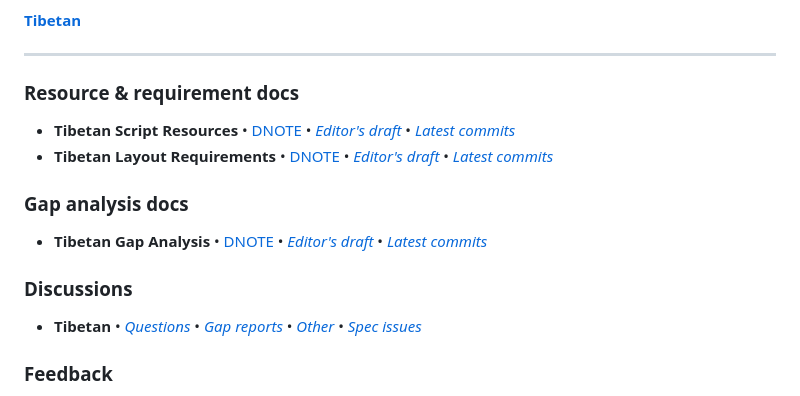
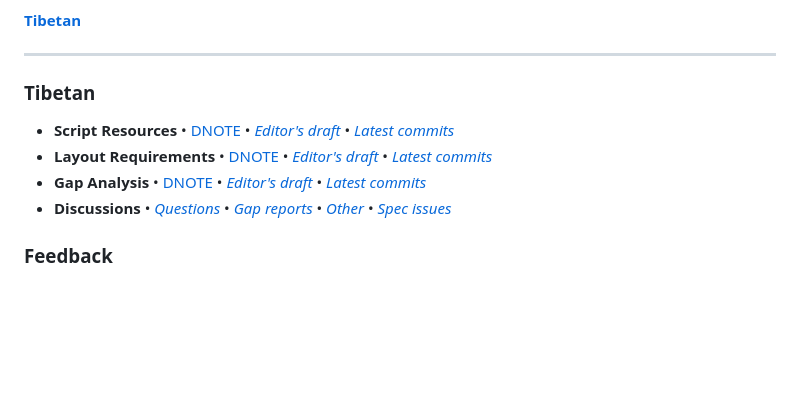
Before and after one commit to w3c/tlreq, a Markdown page: README.md, the part around the change. Drawn GitHub-style; blank space fills up the shorter version.

Commit message:
Reorganise doc lists

```diff
--- a/README.md
+++ b/README.md
@@ -23,19 +23,11 @@ Topics for discussion are suggested by [the gap-analysis template](https://www.w
 
 
 
-### Resource & requirement docs
-- **Tibetan Script Resources** • [DNOTE](https://www.w3.org/TR/tibt-lreq) • [*Editor's draft*](https://www.w3.org/International/tlreq/tibt/) • [*Latest commits*](https://github.com/w3c/tlreq/commits/gh-pages/tibt/)
-- **Tibetan Layout Requirements** • [DNOTE](https://www.w3.org/TR/tlreq) • [*Editor's draft*](https://www.w3.org/International/tlreq/) • [*Latest commits*](https://github.com/w3c/tlreq/commits/gh-pages/index.html)
-
-
-
-### Gap analysis docs
-- **Tibetan Gap Analysis** • [DNOTE](https://www.w3.org/TR/tibt-gap) • [*Editor's draft*](https://www.w3.org/International/tlreq/gap-analysis/) • [*Latest commits*](https://github.com/w3c/tlreq/commits/gh-pages/gap-analysis/index.html)
-
-
-
-### Discussions
-- **Tibetan** • [*Questions*](https://github.com/w3c/tlreq/issues?q=is%3Aissue+is%3Aopen+label%3Aquestion)
+### Tibetan
+- **Script Resources** • [DNOTE](https://www.w3.org/TR/tibt-lreq) • [*Editor's draft*](https://www.w3.org/International/tlreq/tibt/) • [*Latest commits*](https://github.com/w3c/tlreq/commits/gh-pages/tibt/)
+- **Layout Requirements** • [DNOTE](https://www.w3.org/TR/tlreq) • [*Editor's draft*](https://www.w3.org/International/tlreq/) • [*Latest commits*](https://github.com/w3c/tlreq/commits/gh-pages/index.html)
+- **Gap Analysis** • [DNOTE](https://www.w3.org/TR/tibt-gap) • [*Editor's draft*](https://www.w3.org/International/tlreq/gap-analysis/) • [*Latest commits*](https://github.com/w3c/tlreq/commits/gh-pages/gap-analysis/index.html)
+- **Discussions** • [*Questions*](https://github.com/w3c/tlreq/issues?q=is%3Aissue+is%3Aopen+label%3Aquestion)
 • [*Gap reports*](https://github.com/w3c/tlreq/labels/doc%3Atlreq)
 • [*Other*](https://github.com/w3c/tlreq/issues?q=is%3Aopen+-label%3Agap+-label%3Aquestion)
 • [*Spec issues*](https://github.com/w3c/i18n-activity/issues?q=is%3Aopen+label%3Atlreq+label%3Aspec-type-issue)
```
